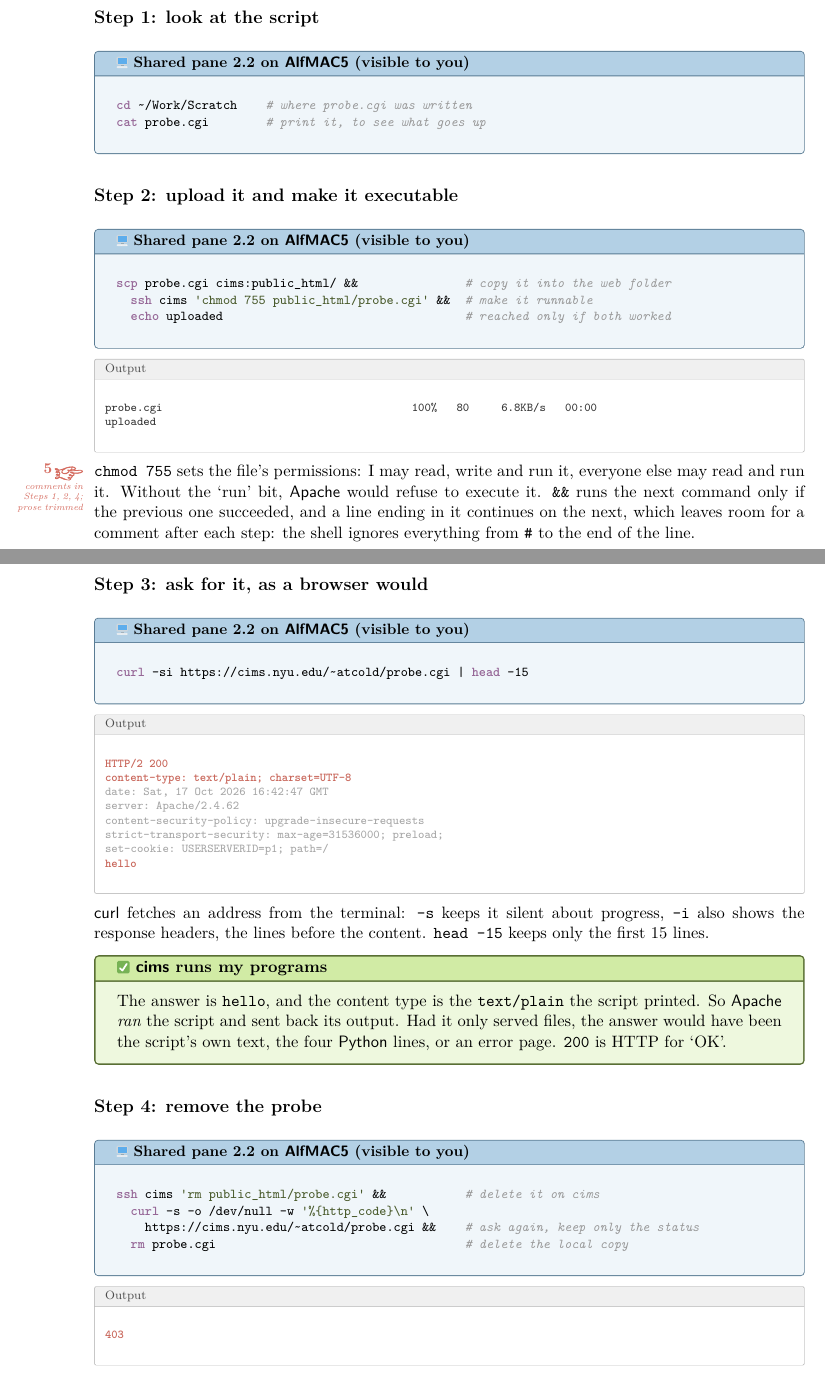
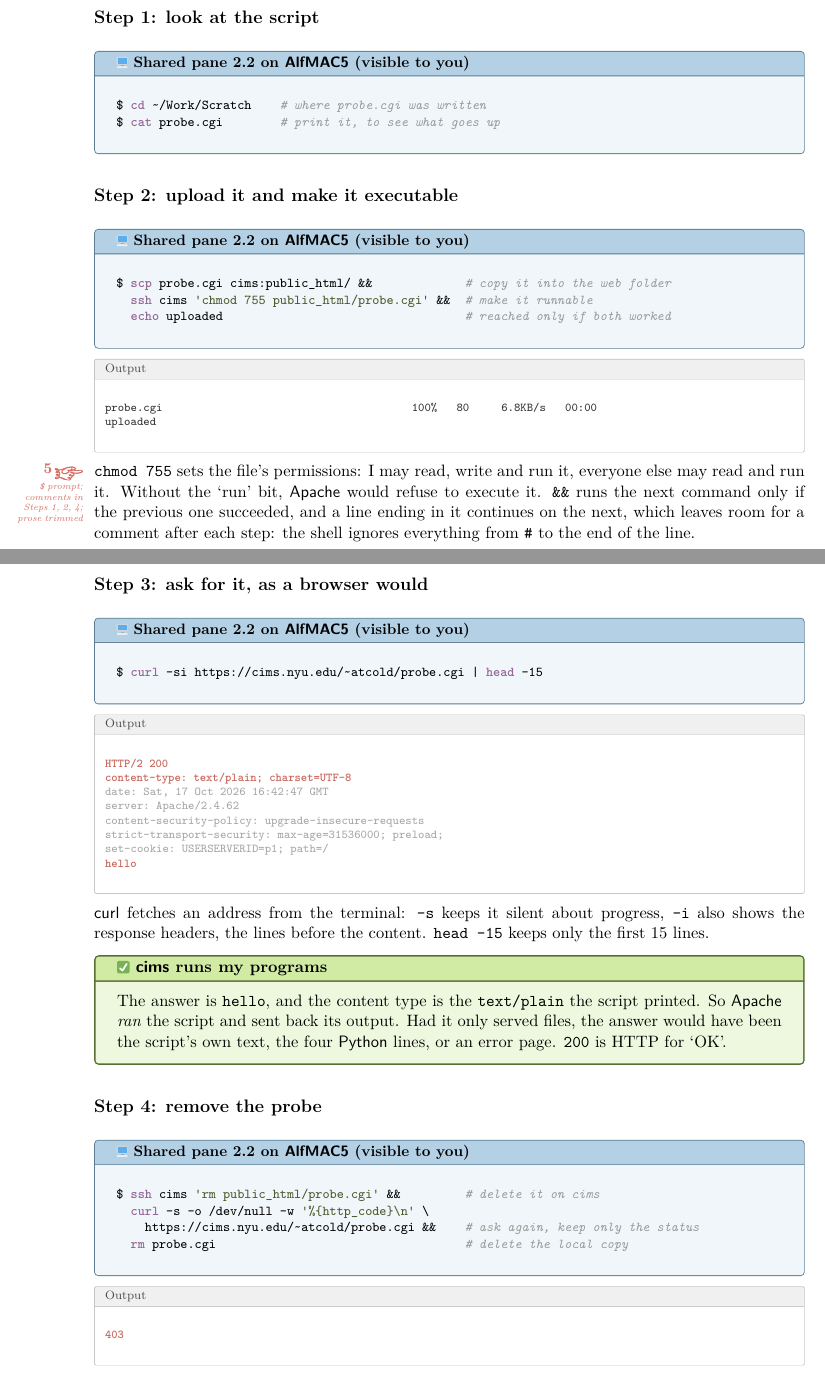
Before and after one commit to Atcold/learning-with-claude, a LaTeX document (cims-CGI/lesson.tex): two parts of pages 2 and 3 of 4, joined at a grey line, cut so that both start at the same text. Compiled offline with XeLaTeX; a missing font is replaced by an installed copy or a similar font.

Commit message:
cims-CGI: $ prompt on every command, comments aligned as in the terminal

```diff
--- a/cims-CGI/lesson.tex
+++ b/cims-CGI/lesson.tex
@@ -115,14 +115,14 @@ The first line tells the system which interpreter runs the file (\name{Python}~3
 \subsection*{Step 1: look at the script}
 
 \begin{pane}
-cd ~/Work/Scratch    # where probe.cgi was written
-cat probe.cgi        # print it, to see what goes up
+$ cd ~/Work/Scratch    # where probe.cgi was written
+$ cat probe.cgi        # print it, to see what goes up
 \end{pane}
 
 \subsection*{Step 2: upload it and make it executable}
 
 \begin{pane}
-scp probe.cgi cims:public_html/ &&               # copy it into the web folder
+$ scp probe.cgi cims:public_html/ &&             # copy it into the web folder
   ssh cims 'chmod 755 public_html/probe.cgi' &&  # make it runnable
   echo uploaded                                  # reached only if both worked
 \end{pane}
@@ -131,12 +131,12 @@ probe.cgi                                       100%   80     6.8KB/s   00:00
 uploaded
 \end{cmdout}
 
-\here[comments in Steps 1, 2, 4; prose trimmed] \texttt{chmod 755} sets the file's permissions: I may read, write and run it, everyone else may read and run it. Without the ‘run’ bit, \name{Apache} would refuse to execute it. \texttt{\&\&} runs the next command only if the previous one succeeded, and a line ending in it continues on the next, which leaves room for a comment after each step: the shell ignores everything from \texttt{\#} to the end of the line.
+\here[\texttt{\$} prompt; comments in Steps 1, 2, 4; prose trimmed] \texttt{chmod 755} sets the file's permissions: I may read, write and run it, everyone else may read and run it. Without the ‘run’ bit, \name{Apache} would refuse to execute it. \texttt{\&\&} runs the next command only if the previous one succeeded, and a line ending in it continues on the next, which leaves room for a comment after each step: the shell ignores everything from \texttt{\#} to the end of the line.
 
 \subsection*{Step 3: ask for it, as a browser would}
 
 \begin{pane}
-curl -si https://cims.nyu.edu/~atcold/probe.cgi | head -15
+$ curl -si https://cims.nyu.edu/~atcold/probe.cgi | head -15
 \end{pane}
 \begin{cmdout}
 |!HTTP/2 200!|
@@ -158,7 +158,7 @@ The answer is \texttt{hello}, and the content type is the \texttt{text/plain} th
 \subsection*{Step 4: remove the probe}
 
 \begin{pane}
-ssh cims 'rm public_html/probe.cgi' &&           # delete it on cims
+$ ssh cims 'rm public_html/probe.cgi' &&         # delete it on cims
   curl -s -o /dev/null -w '%{http_code}\n' \
     https://cims.nyu.edu/~atcold/probe.cgi &&    # ask again, keep only the status
   rm probe.cgi                                   # delete the local copy
```
